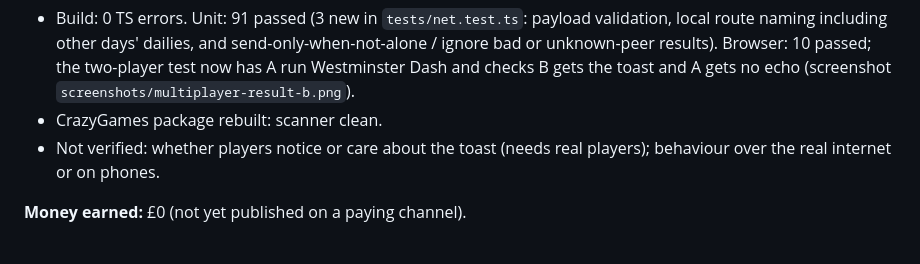
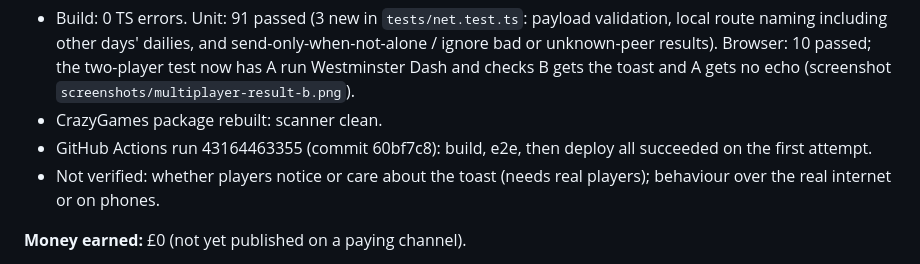
Before and after one commit to TheRealSiyuan/CityWalk_v2, a Markdown page: DAILY_PROGRESS.md, the part around the change. Drawn GitHub-style.

Commit message:
Daily progress: record deploy result
Co-Authored-By: Claude Opus 5.5 <noreply@anthropic.com>
Claude-Session: https://claude.ai/code/session_01Fz3Rh3shyvSgmNKLnqfPR7

```diff
--- a/DAILY_PROGRESS.md
+++ b/DAILY_PROGRESS.md
@@ -21,6 +21,8 @@ Verified work only. Newest first.
   unknown-peer results). Browser: 10 passed; the two-player test now has A run Westminster Dash
   and checks B gets the toast and A gets no echo (screenshot `screenshots/multiplayer-result-b.png`).
 - CrazyGames package rebuilt: scanner clean.
+- GitHub Actions run 43164463355 (commit 60bf7c8): build, e2e, then deploy all succeeded on the
+  first attempt.
 - Not verified: whether players notice or care about the toast (needs real players); behaviour
   over the real internet or on phones.
 
```
